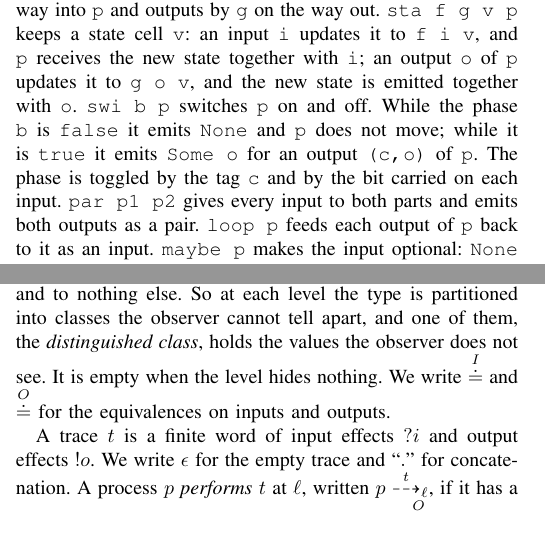
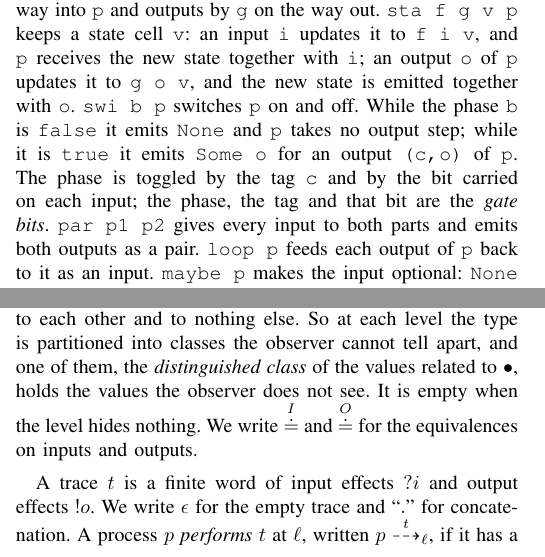
Before and after one commit to Tirore96/NonInterference, a LaTeX paper (tex/main.tex, which reads tex/sections/background.tex): two parts of the columns of page 2 of 14, joined at a grey line, cut so that both start at the same text. Compiled offline with pdfLaTeX.

Commit message:
Polish Section II
Add observability to awareness, as in the mechanisation; an off switch's
process still takes inputs; define gate bits; use the distinguished class
where hiding is defined.

Co-Authored-By: Claude Opus 5.5 <noreply@anthropic.com>

```diff
--- a/tex/sections/background.tex
+++ b/tex/sections/background.tex
@@ -20,9 +20,10 @@ inputs by \code{f} on the way into \code{p} and outputs by \code{g} on the way o
 \code{f i v}, and \code{p} receives the new state together with \code{i}; an output
 \code{o} of \code{p} updates it to \code{g o v}, and the new state is emitted together
 with \code{o}. \code{swi b p} switches \code{p} on and off. While the phase \code{b} is
-\code{false} it emits \code{None} and \code{p} does not move; while it is \code{true} it
-emits \code{Some o} for an output \code{(c,o)} of \code{p}. The phase is toggled by the
-tag \code{c} and by the bit carried on each input. \code{par p1 p2} gives every input to
+\code{false} it emits \code{None} and \code{p} takes no output step; while it is
+\code{true} it emits \code{Some o} for an output \code{(c,o)} of \code{p}. The phase is
+toggled by the tag \code{c} and by the bit carried on each input; the phase, the tag and
+that bit are the \emph{gate bits}. \code{par p1 p2} gives every input to
 both parts and emits both outputs as a pair. \code{loop p} feeds each output of
 \code{p} back to it as an input. \code{maybe p} makes the input optional: \code{None}
 leaves \code{p} unchanged. We write $A + 1$ for the optional values of
@@ -47,12 +48,13 @@ with a least element, in particular any bounded lattice
 \item $x \doteq_\ell y$: an observer at $\ell$ cannot tell $x$ from $y$;
 \item $x \doteq_\ell \unobs$: an observer at $\ell$ does not see $x$ at all.
 \end{itemize}
-This definition is an alternative to Rafnsson et al.'s, which adjoin $\unobs$ as a
-value; the two give the same non-interference (\m{NI_lEquiv}). $\doteq_\ell$ is an equivalence, and the unobservable values form one
+This definition is an alternative to Rafnsson et al.'s, where $\unobs$ is an extra
+value of every type; the two give the same non-interference (\m{NI_lEquiv}). $\doteq_\ell$ is an equivalence, and the unobservable values form one
 of its classes: they are related to each other and to nothing else.
 So at each level the type is partitioned into classes the observer cannot tell
-apart, and one of them, the \emph{distinguished class}, holds the values the
-observer does not see. It is empty when the level hides nothing. We write
+apart, and one of them, the \emph{distinguished class} of the values related to
+$\unobs$, holds the values the observer does not see. It is empty when the level
+hides nothing. We write
 $\eqv{I}$ and $\eqv{O}$ for the equivalences on inputs and outputs.
 
 A trace $t$ is a finite word of input effects $?i$ and output effects $!o$. We
```
Also changed, not shown: tex/sections/background.tex (22 more changed lines).
